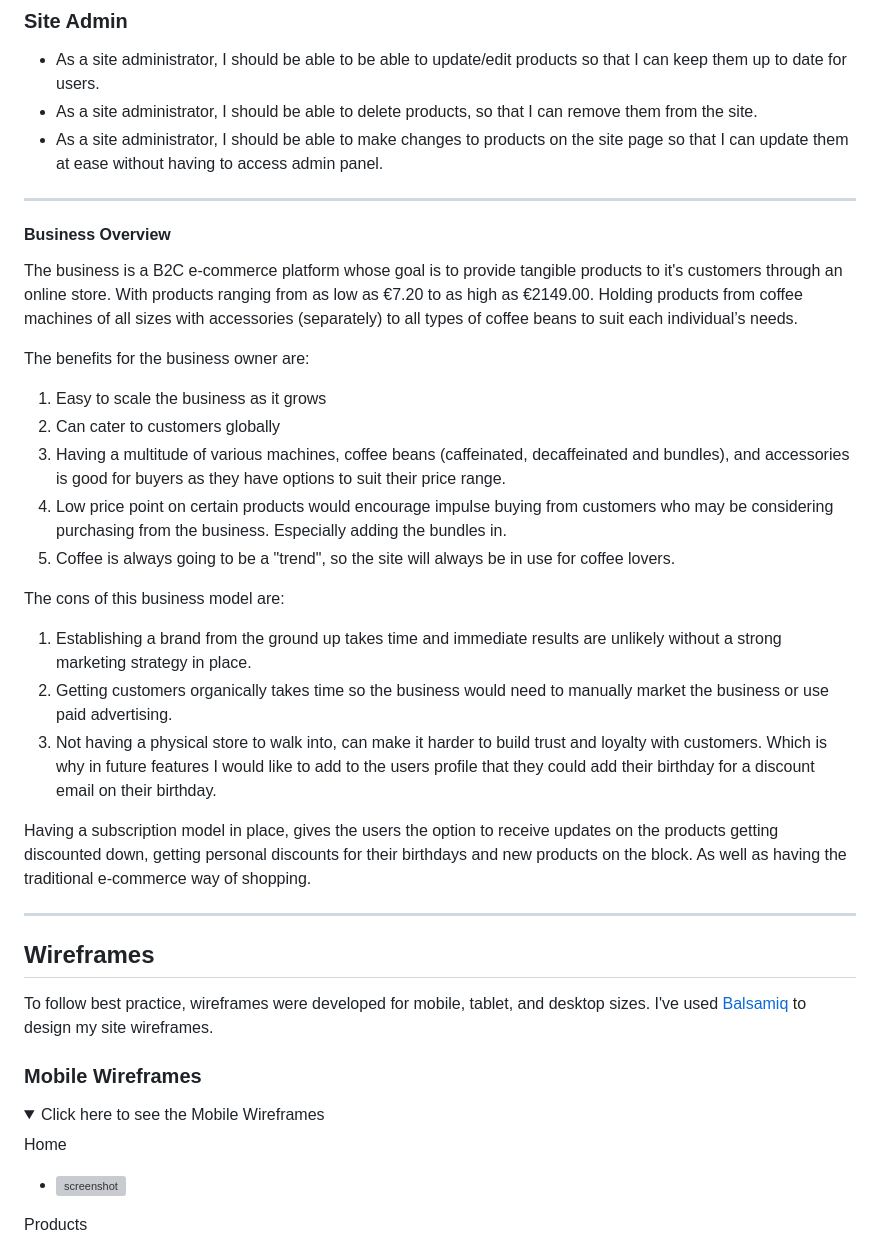
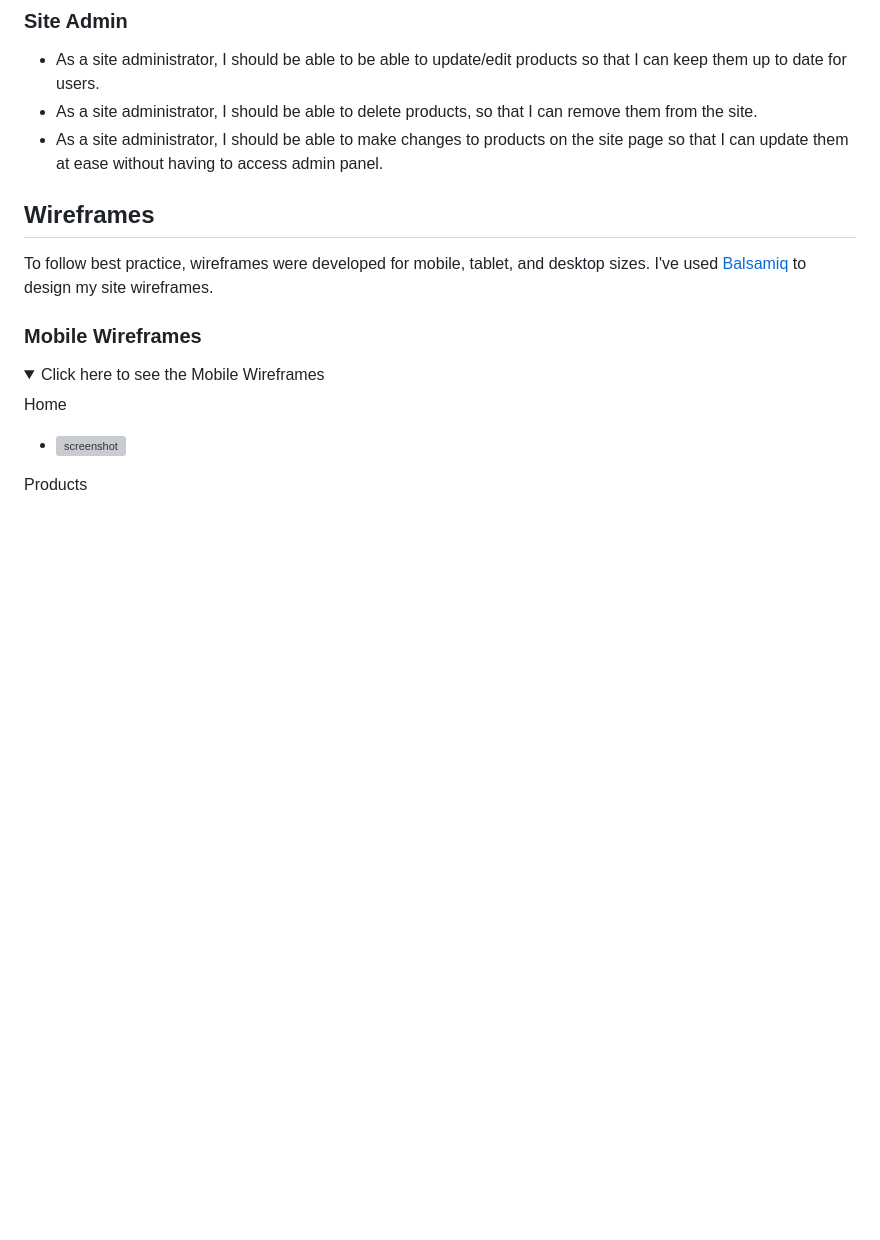
Before and after one commit to shellym96/above_grind, a Markdown page: README.md, the part around one of its changes. Rendered like a GitHub page; folded sections open; blank space fills up the shorter version; grey boxes are pictures that could not be loaded.

```diff
--- a/README.md
+++ b/README.md
@@ -63,31 +63,6 @@ The font I chose to go with continues throughout the entire site.
 - As a site administrator, I should be able to be able to update/edit products so that I can keep them up to date for users.
 - As a site administrator, I should be able to delete products, so that I can remove them from the site.
 - As a site administrator, I should be able to make changes to products on the site page so that I can update them at ease without having to access admin panel.
-
----
-#### Business Overview
-
-The business is a B2C e-commerce platform whose goal is to provide tangible products to it's customers through an online store.
-With products ranging from as low as €7.20 to as high as €2149.00. Holding products from coffee machines of all sizes with accessories (separately) to all types of coffee beans to suit each individual’s needs.
-
-The benefits for the business owner are:
-
-1. Easy to scale the business as it grows
-2. Can cater to customers globally
-3. Having a multitude of various machines, coffee beans (caffeinated, decaffeinated and bundles), and accessories is good for buyers as they have options to suit their price range.
-4. Low price point on certain products would encourage impulse buying from customers who may be considering purchasing from the business. Especially adding the bundles in.
-5. Coffee is always going to be a "trend", so the site will always be in use for coffee lovers.
-
-The cons of this business model are:
-
-1. Establishing a brand from the ground up takes time and immediate results are unlikely without a strong marketing strategy in place.
-2. Getting customers organically takes time so the business would need to manually market the business or use paid advertising.
-3. Not having a physical store to walk into, can make it harder to build trust and loyalty with customers. Which is why in future features I would like to add to the users profile that they could add their birthday for a discount email on their birthday.
-
-Having a subscription model in place, gives the users the option to receive updates on the products getting discounted down, getting personal discounts for their birthdays and new products on the block.
-As well as having the traditional e-commerce way of shopping.
-
----
 
 ## Wireframes
 
```
Also changed, not shown: other parts of README.md (+20 -7 lines).
